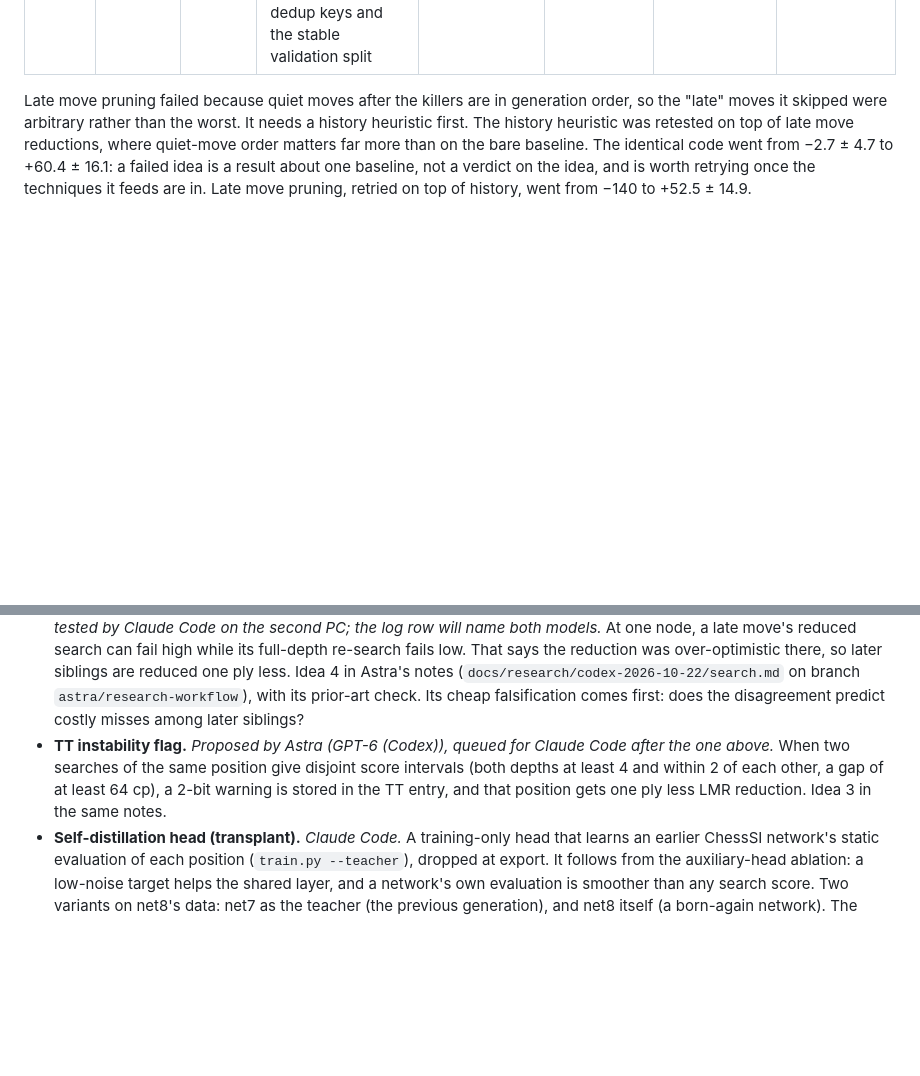
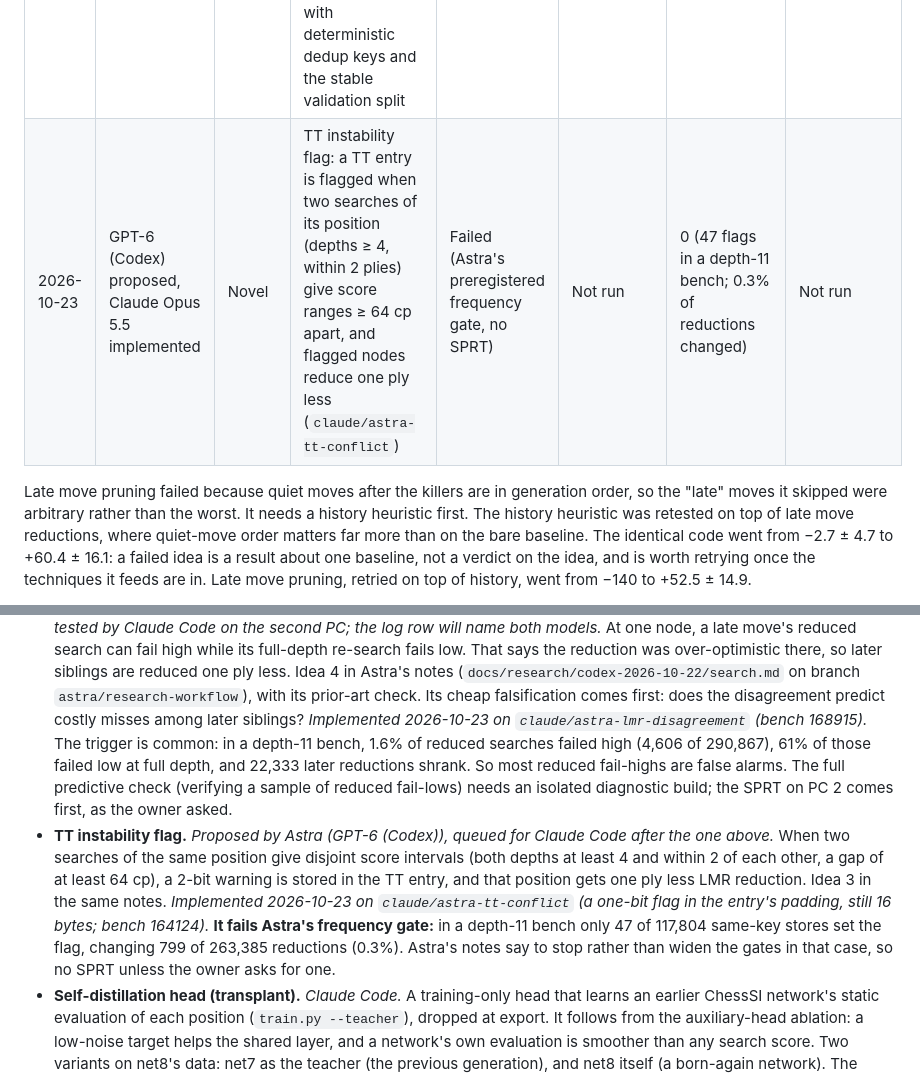
Before and after one commit to LupeHiguera/ChessSI, a Markdown page: docs/IDEAS.md, 2 parts joined by grey strips. GitHub-like rendering; blank space fills up the shorter version.

Commit message:
Log Astra's two search ideas: one implemented, one stopped at its gate
Adaptive LMR from reduced-versus-full disagreement is implemented on
claude/astra-lmr-disagreement; its trigger is common, so it goes to PC 2
for an SPRT. The TT instability flag is implemented on
claude/astra-tt-conflict but fails Astra's own frequency gate (47 flags
in a depth-11 bench), so it is logged as failed without an SPRT. Both
are credited to GPT-6 (Codex) as proposer.

Co-Authored-By: Claude Opus 5.5 <noreply@anthropic.com>

```diff
--- a/docs/IDEAS.md
+++ b/docs/IDEAS.md
@@ -46,6 +46,7 @@ it next to the full result shows whether the pre-screen can be trusted to drop i
 | 2026-10-23 | Claude Opus 5.5 | Known | TT replacement by depth and age, the same change on the NNUE engine (net4, against fb4d163) | Inconclusive (cloud container stopped; handed to the PC, now `claude/tt-replacement` rebased onto main, LLR 0.56) | +4.4 ± 7.9 | 3,660 (4 concurrent, 4-core cloud container) | Not run |
 | 2026-10-23 | Claude Opus 5.5 | Known + Novel | net8 replaces net7: net7's recipe (with the training-only auxiliary head) on 1.4× the data, 91.3M self-play positions including 20.3M from net7 | Passed | +43.1 ± 13.2 | 1,208 (4 concurrent, cores 6-9) | Not run |
 | 2026-10-23 | Claude Opus 5.5 | Known + Novel | net9 replaces net8: net8's recipe on 1.3× the data (119.8M self-play positions, adding 29.6M more from net7 and 4.1M from net8), the first with deterministic dedup keys and the stable validation split | Passed | +48.4 ± 14.3 | 1,062 (12 concurrent, cores 0-3 and 6-13) | Not run |
+| 2026-10-23 | GPT-6 (Codex) proposed, Claude Opus 5.5 implemented | Novel | TT instability flag: a TT entry is flagged when two searches of its position (depths ≥ 4, within 2 plies) give score ranges ≥ 64 cp apart, and flagged nodes reduce one ply less (`claude/astra-tt-conflict`) | Failed (Astra's preregistered frequency gate, no SPRT) | Not run | 0 (47 flags in a depth-11 bench; 0.3% of reductions changed) | Not run |
 
 Late move pruning failed because quiet moves after the killers are in generation order, so the
 "late" moves it skipped were arbitrary rather than the worst. It needs a history heuristic first.
@@ -221,11 +222,19 @@ Proposals:
   says the reduction was over-optimistic there, so later siblings are reduced one ply less. Idea 4
   in Astra's notes (`docs/research/codex-2026-10-22/search.md` on branch `astra/research-workflow`),
   with its prior-art check. Its cheap falsification comes first: does the disagreement predict
-  costly misses among later siblings?
+  costly misses among later siblings? *Implemented 2026-10-23 on `claude/astra-lmr-disagreement`
+  (bench 168915).* The trigger is common: in a depth-11 bench, 1.6% of reduced searches failed high
+  (4,606 of 290,867), 61% of those failed low at full depth, and 22,333 later reductions shrank. So
+  most reduced fail-highs are false alarms. The full predictive check (verifying a sample of reduced
+  fail-lows) needs an isolated diagnostic build; the SPRT on PC 2 comes first, as the owner asked.
 - **TT instability flag.** *Proposed by Astra (GPT-6 (Codex)), queued for Claude Code after the one
   above.* When two searches of the same position give disjoint score intervals (both depths at
   least 4 and within 2 of each other, a gap of at least 64 cp), a 2-bit warning is stored in the TT
   entry, and that position gets one ply less LMR reduction. Idea 3 in the same notes.
+  *Implemented 2026-10-23 on `claude/astra-tt-conflict` (a one-bit flag in the entry's padding,
+  still 16 bytes; bench 164124).* **It fails Astra's frequency gate:** in a depth-11 bench only 47
+  of 117,804 same-key stores set the flag, changing 799 of 263,385 reductions (0.3%). Astra's notes
+  say to stop rather than widen the gates in that case, so no SPRT unless the owner asks for one.
 - **Self-distillation head (transplant).** *Claude Code.* A training-only head that learns an earlier
   ChessSI network's static evaluation of each position (`train.py --teacher`), dropped at export.
   It follows from the auxiliary-head ablation: a low-noise target helps the shared layer, and a
```
